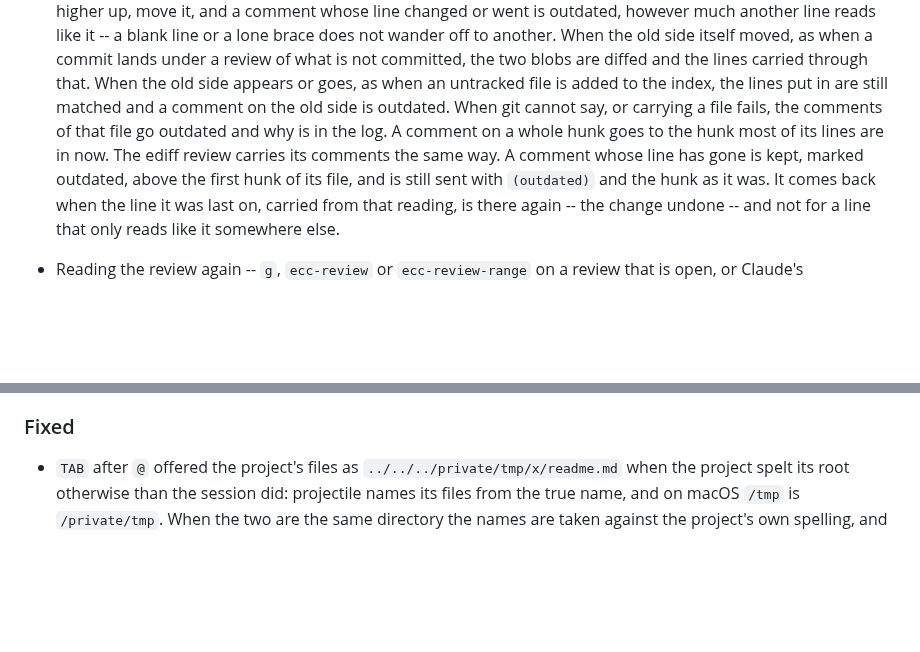
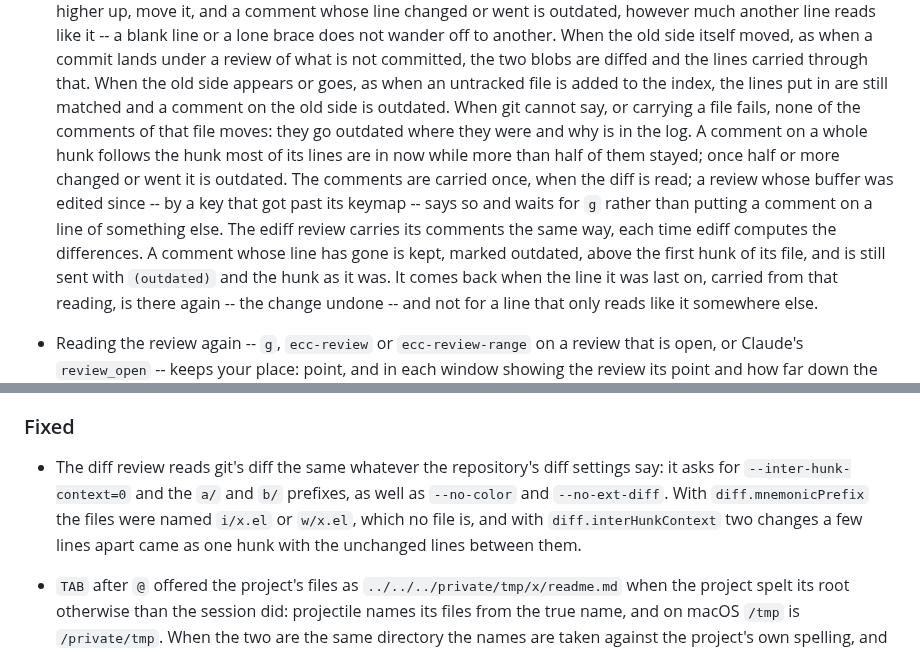
Before and after one commit to wakamenod/emacs-claude-code, a Markdown page: CHANGELOG.md, 2 parts joined by grey strips. Drawn GitHub-style; blank space fills up the shorter version.

Commit message:
docs(changelog): the user's diff settings, and when a hunk comment goes
Co-Authored-By: Claude Opus 5.5 <noreply@anthropic.com>

```diff
--- a/CHANGELOG.md
+++ b/CHANGELOG.md
@@ -895,10 +895,16 @@ Verified against **Claude Code CLI 2.1.281**.
   and the lines carried through that. When the old side appears or goes,
   as when an untracked file is added to the index, the lines put in are
   still matched and a comment on the old side is outdated. When git cannot
-  say, or carrying a file fails, the comments of that file go outdated and
-  why is in the log. A comment on a whole hunk goes to the hunk most of
-  its lines are in now. The ediff review carries its comments the same
-  way. A comment whose line has gone is kept, marked outdated, above the
+  say, or carrying a file fails, none of the comments of that file moves:
+  they go outdated where they were and why is in the log. A comment on a
+  whole hunk follows the hunk most of its lines are in now while more than
+  half of them stayed; once half or more changed or went it is outdated.
+  The comments are carried once, when the diff is read; a review whose
+  buffer was edited since -- by a key that got past its keymap -- says so
+  and waits for `g` rather than putting a comment on a line of something
+  else. The ediff review carries its comments the same way, each time
+  ediff computes the differences. A comment whose line has gone is kept,
+  marked outdated, above the
   first hunk of its file, and is still sent with `(outdated)` and the hunk
   as it was. It comes back when the line it was last on, carried from that
   reading, is there again -- the change undone -- and not for a line that
@@ -962,6 +968,13 @@ Verified against **Claude Code CLI 2.1.281**.
   image or a video.
 
 ### Fixed
+
+- The diff review reads git's diff the same whatever the repository's
+  diff settings say: it asks for `--inter-hunk-context=0` and the `a/` and
+  `b/` prefixes, as well as `--no-color` and `--no-ext-diff`. With
+  `diff.mnemonicPrefix` the files were named `i/x.el` or `w/x.el`, which
+  no file is, and with `diff.interHunkContext` two changes a few lines
+  apart came as one hunk with the unchanged lines between them.
 
 - `TAB` after `@` offered the project's files as
   `../../../private/tmp/x/readme.md` when the project spelt its root
```
